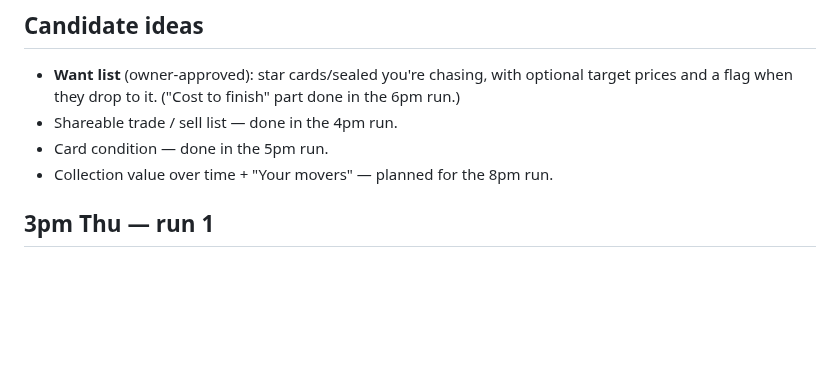
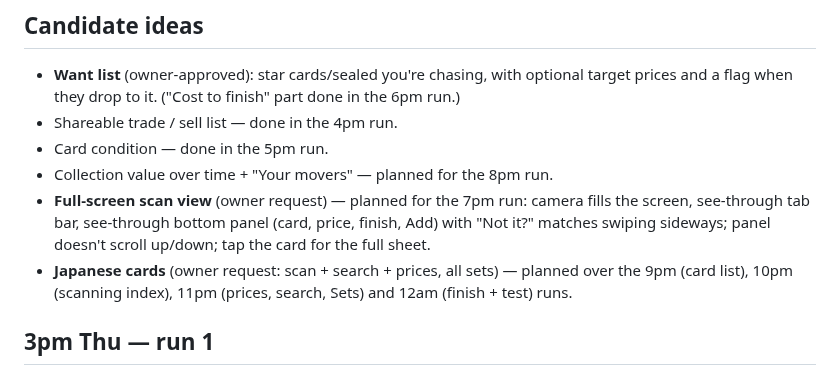
Before and after one commit to roboy2911/pokescan, a Markdown page: REVIEW-LOG.md, the part around the change. Drawn GitHub-style; blank space fills up the shorter version.

Commit message:
Review log: plan full-screen scan view and Japanese cards
Co-Authored-By: Claude Opus 5.5 <noreply@anthropic.com>
Claude-Session: https://claude.ai/code/session_01SJex1twyqhA7smVqngPvtn

```diff
--- a/REVIEW-LOG.md
+++ b/REVIEW-LOG.md
@@ -10,6 +10,11 @@ Every change is its own commit, so anything can be taken out on its own. Tell Cl
 - Shareable trade / sell list — done in the 4pm run.
 - Card condition — done in the 5pm run.
 - Collection value over time + "Your movers" — planned for the 8pm run.
+- **Full-screen scan view** (owner request) — planned for the 7pm run: camera fills the screen,
+  see-through tab bar, see-through bottom panel (card, price, finish, Add) with "Not it?"
+  matches swiping sideways; panel doesn't scroll up/down; tap the card for the full sheet.
+- **Japanese cards** (owner request: scan + search + prices, all sets) — planned over the 9pm
+  (card list), 10pm (scanning index), 11pm (prices, search, Sets) and 12am (finish + test) runs.
 
 ## 3pm Thu — run 1
 
```
